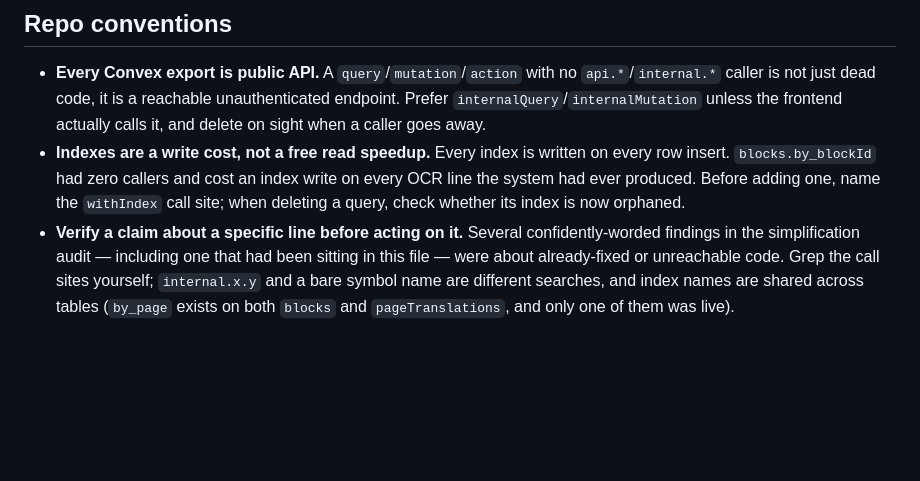
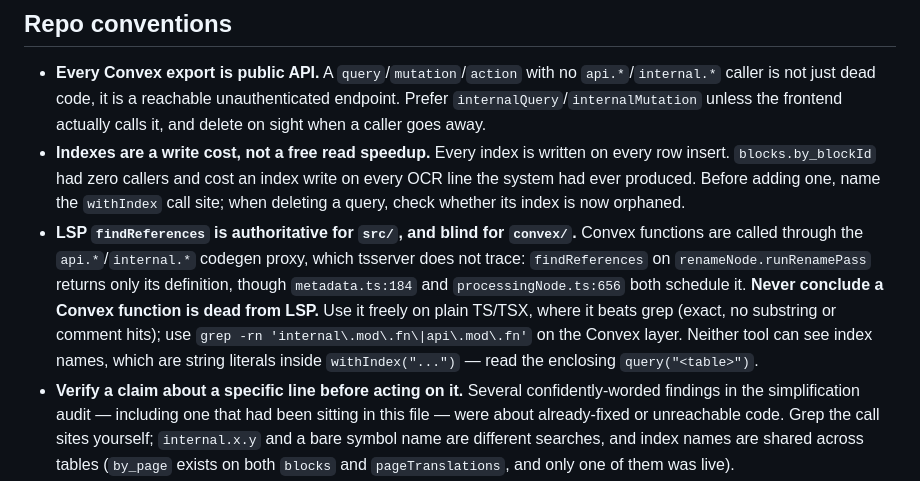
Before and after one commit to elibenton/document-intelligence, a Markdown page: AGENTS.md, the part around the change. Rendered like a GitHub page; blank space fills up the shorter version.

```diff
--- a/AGENTS.md
+++ b/AGENTS.md
@@ -29,6 +29,15 @@ Convex agent skills for common tasks can be installed by running `npx convex ai-
   write on every OCR line the system had ever produced. Before adding one, name
   the `withIndex` call site; when deleting a query, check whether its index is
   now orphaned.
+- **LSP `findReferences` is authoritative for `src/`, and blind for `convex/`.**
+  Convex functions are called through the `api.*`/`internal.*` codegen proxy,
+  which tsserver does not trace: `findReferences` on `renameNode.runRenamePass`
+  returns only its definition, though `metadata.ts:184` and
+  `processingNode.ts:656` both schedule it. **Never conclude a Convex function is
+  dead from LSP.** Use it freely on plain TS/TSX, where it beats grep (exact,
+  no substring or comment hits); use `grep -rn 'internal\.mod\.fn\|api\.mod\.fn'`
+  on the Convex layer. Neither tool can see index names, which are string
+  literals inside `withIndex("...")` — read the enclosing `query("<table>")`.
 - **Verify a claim about a specific line before acting on it.** Several
   confidently-worded findings in the simplification audit — including one that
   had been sitting in this file — were about already-fixed or unreachable code.
```
Also changed, not shown: CLAUDE.md (+9 -0 lines).
